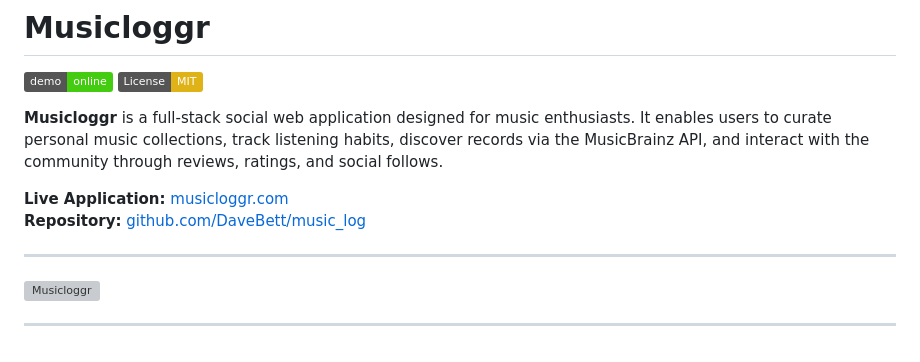
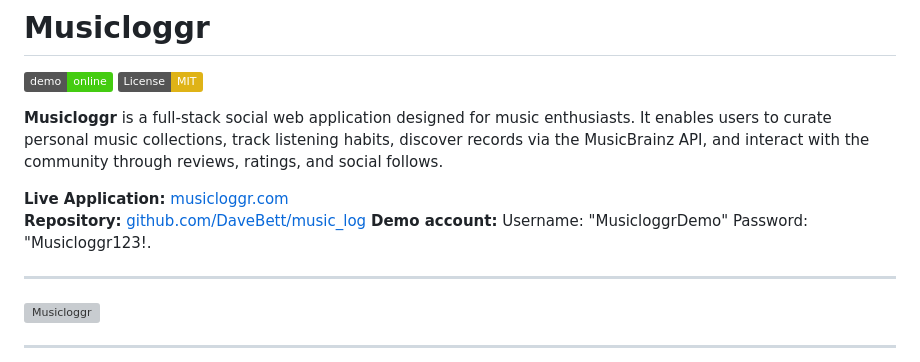
Before and after one commit to DaveBett/music_log, a Markdown page: README.md, the part around the change. GitHub-like rendering; badges without logos; grey boxes are pictures that could not be loaded.

Commit message:
Add demo account information to README
Added demo account credentials to README.

```diff
--- a/README.md
+++ b/README.md
@@ -7,6 +7,7 @@
 
 **Live Application:** [musicloggr.com](https://musicloggr.com)
 **Repository:** [github.com/DaveBett/music_log](https://github.com/DaveBett/music_log)
+**Demo account:** Username: "MusicloggrDemo" Password: "Musicloggr123!.
 
 ---
 
```
